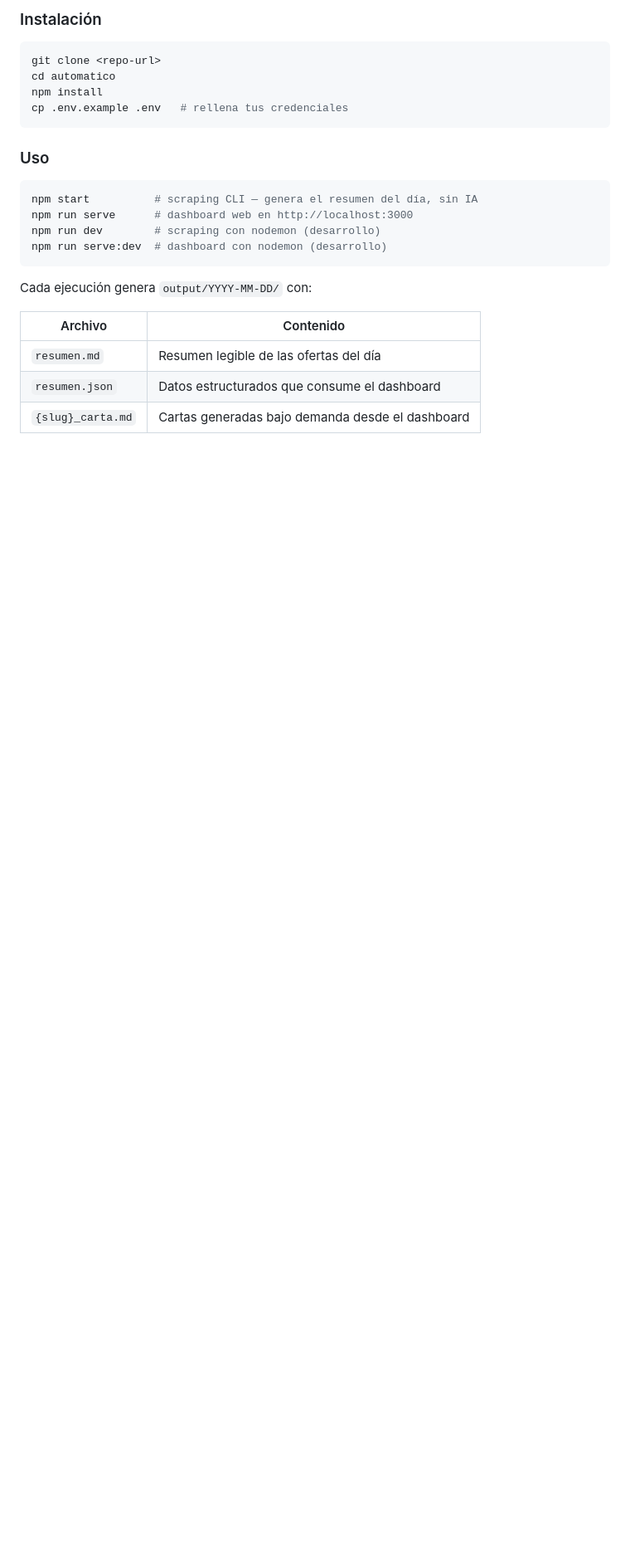
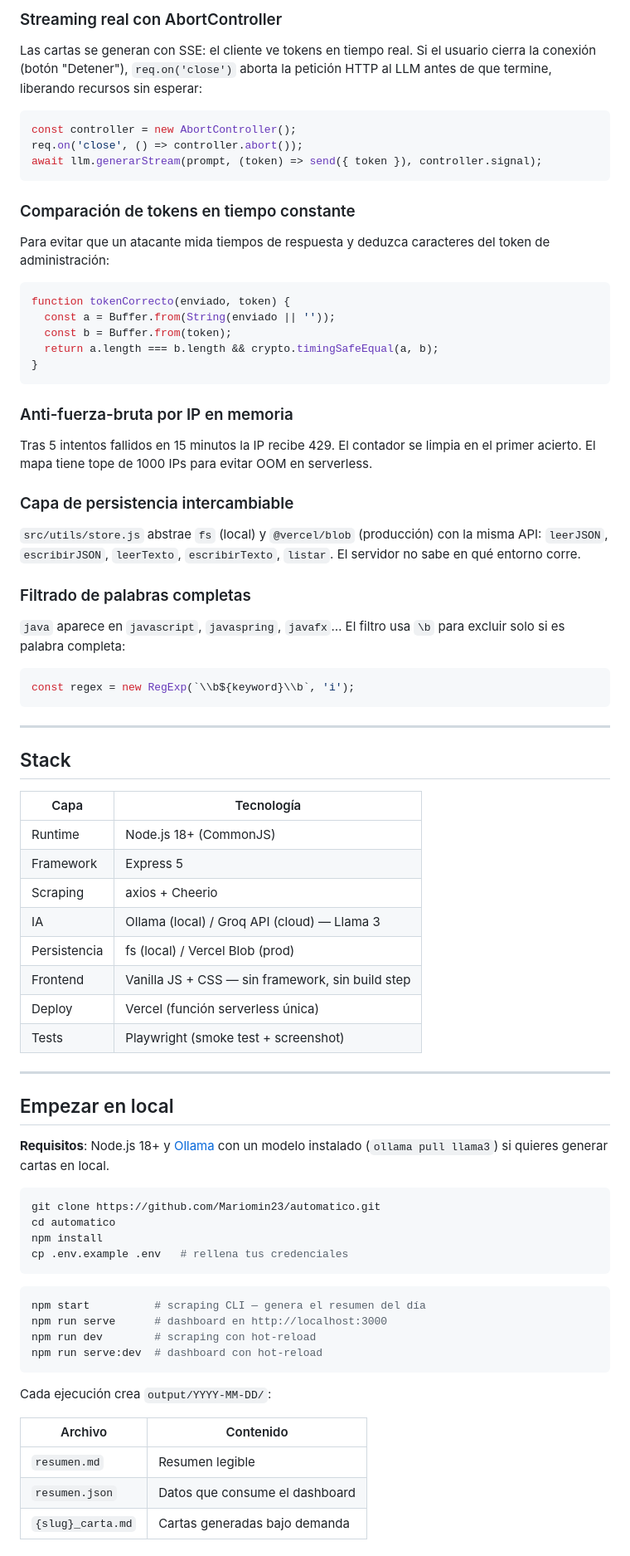
Before and after one commit to Mariomin23/automatico, a Markdown page: README.md, the part around one of its changes. Shown at 83% size. Drawn GitHub-style; blank space fills up the shorter version.

````diff
--- a/README.md
+++ b/README.md
@@ -65,27 +86,82 @@ La IA **no puntúa ofertas en bloque**: las cartas se generan solo cuando las pi
 
-### Instalación
+### Streaming real con AbortController
+
+Las cartas se generan con SSE: el cliente ve tokens en tiempo real. Si el usuario cierra la conexión (botón "Detener"), `req.on('close')` aborta la petición HTTP al LLM antes de que termine, liberando recursos sin esperar:
+
+```js
+const controller = new AbortController();
+req.on('close', () => controller.abort());
+await llm.generarStream(prompt, (token) => send({ token }), controller.signal);
+```
+
+### Comparación de tokens en tiempo constante
+
+Para evitar que un atacante mida tiempos de respuesta y deduzca caracteres del token de administración:
+
+```js
+function tokenCorrecto(enviado, token) {
+  const a = Buffer.from(String(enviado || ''));
+  const b = Buffer.from(token);
+  return a.length === b.length && crypto.timingSafeEqual(a, b);
+}
+```
+
+### Anti-fuerza-bruta por IP en memoria
+
+Tras 5 intentos fallidos en 15 minutos la IP recibe 429. El contador se limpia en el primer acierto. El mapa tiene tope de 1000 IPs para evitar OOM en serverless.
+
+### Capa de persistencia intercambiable
+
+`src/utils/store.js` abstrae `fs` (local) y `@vercel/blob` (producción) con la misma API: `leerJSON`, `escribirJSON`, `leerTexto`, `escribirTexto`, `listar`. El servidor no sabe en qué entorno corre.
+
+### Filtrado de palabras completas
+
+`java` aparece en `javascript`, `javaspring`, `javafx`… El filtro usa `\b` para excluir solo si es palabra completa:
+
+```js
+const regex = new RegExp(`\\b${keyword}\\b`, 'i');
+```
+
+---
+
+## Stack
+
+| Capa | Tecnología |
+|---|---|
+| Runtime | Node.js 18+ (CommonJS) |
+| Framework | Express 5 |
+| Scraping | axios + Cheerio |
+| IA | Ollama (local) / Groq API (cloud) — Llama 3 |
+| Persistencia | fs (local) / Vercel Blob (prod) |
+| Frontend | Vanilla JS + CSS — sin framework, sin build step |
+| Deploy | Vercel (función serverless única) |
+| Tests | Playwright (smoke test + screenshot) |
+
+---
+
+## Empezar en local
+
+**Requisitos**: Node.js 18+ y [Ollama](https://ollama.com) con un modelo instalado (`ollama pull llama3`) si quieres generar cartas en local.
 
 ```bash
-git clone <repo-url>
+git clone https://github.com/Mariomin23/automatico.git
 cd automatico
 npm install
 cp .env.example .env   # rellena tus credenciales
 ```
 
-### Uso
-
 ```bash
-npm start          # scraping CLI — genera el resumen del día, sin IA
-npm run serve      # dashboard web en http://localhost:3000
-npm run dev        # scraping con nodemon (desarrollo)
-npm run serve:dev  # dashboard con nodemon (desarrollo)
+npm start          # scraping CLI — genera el resumen del día
+npm run serve      # dashboard en http://localhost:3000
+npm run dev        # scraping con hot-reload
+npm run serve:dev  # dashboard con hot-reload
 ```
 
-Cada ejecución genera `output/YYYY-MM-DD/` con:
+Cada ejecución crea `output/YYYY-MM-DD/`:
 
 | Archivo | Contenido |
 |---|---|
-| `resumen.md` | Resumen legible de las ofertas del día |
-| `resumen.json` | Datos estructurados que consume el dashboard |
-| `{slug}_carta.md` | Cartas generadas bajo demanda desde el dashboard |
+| `resumen.md` | Resumen legible |
+| `resumen.json` | Datos que consume el dashboard |
+| `{slug}_carta.md` | Cartas generadas bajo demanda |
 
````
Also changed, not shown: other parts of README.md (+99 -80 lines).
